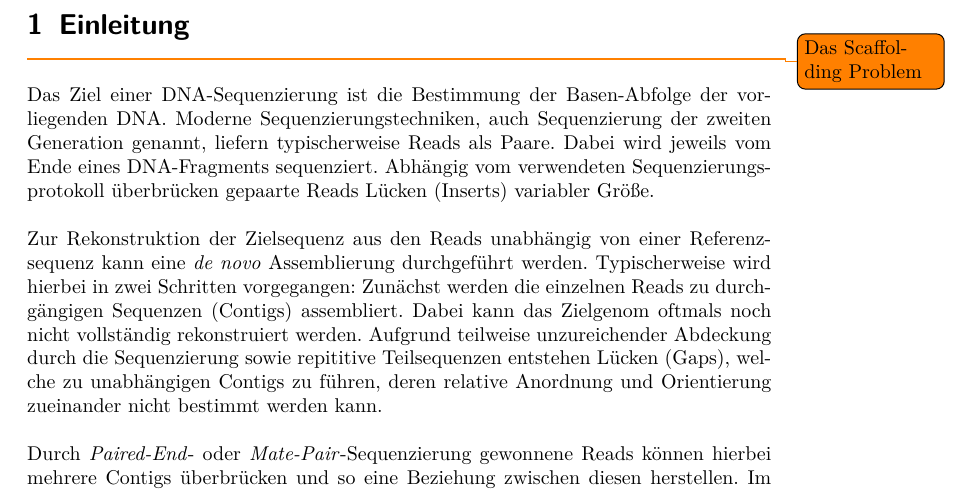
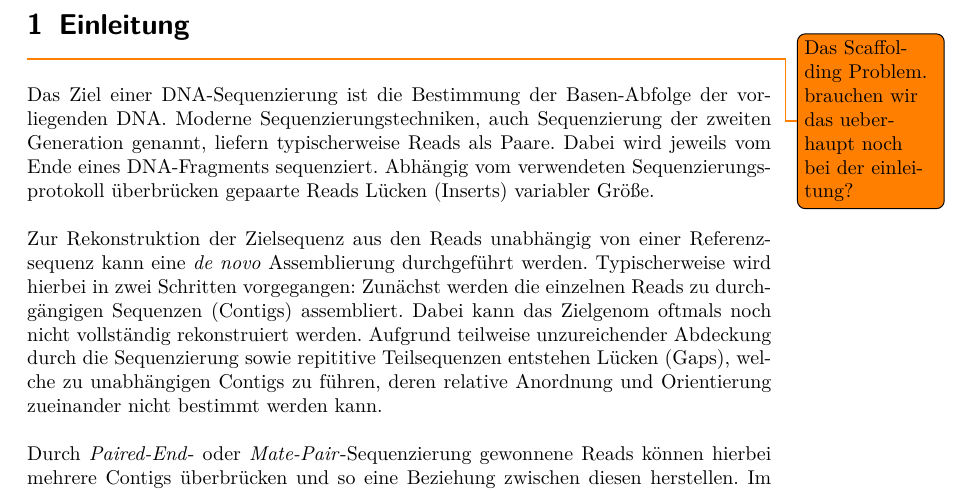
Before and after one commit to dorleosterode/gt-scaffold, a LaTeX paper (doc/ausarbeitung.tex): part of page 3 of 22, cut so that both start at the same text. Compiled offline with pdfLaTeX.

Commit message:
todo bei der einleitung kommentiert

```diff
--- a/doc/ausarbeitung.tex
+++ b/doc/ausarbeitung.tex
@@ -47,7 +47,8 @@
 \newpage{}
 \setcounter{page}{1}
 \section{Einleitung}
-\todo{Das Scaffolding Problem}
+\todo{Das Scaffolding Problem. brauchen wir das ueberhaupt noch bei
+  der einleitung?}
 
 Das Ziel einer DNA-Sequenzierung ist die Bestimmung der Basen-Abfolge
 der vorliegenden DNA. Moderne Sequenzierungstechniken, auch
```
